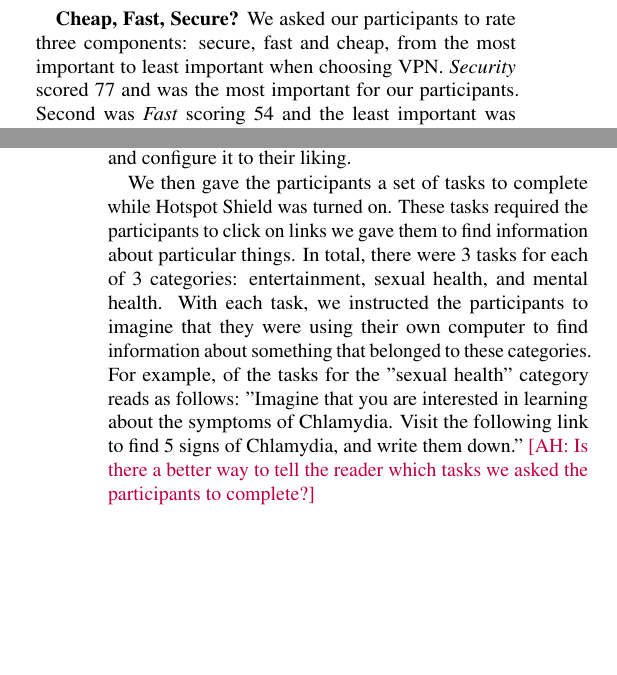
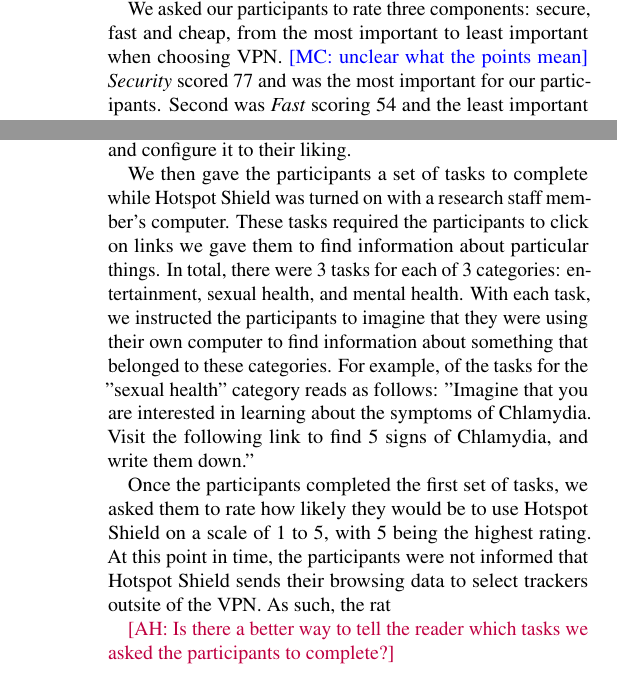
Before and after one commit to noise-lab/vpn-usage-survey-old, a LaTeX document (paper.tex, which reads 1_findings.tex, 2_methods.tex): two parts of the columns of pages 6 and 14 of 18, joined at a grey line, cut so that both start at the same text, the shorter picture padded with empty space. Compiled offline with pdfLaTeX.

Commit message:
Updates from Overleaf

```diff
--- a/1_findings.tex
+++ b/1_findings.tex
@@ -206,6 +206,12 @@
 \textbf{Guidelines when choosing VPN} We were also interested in factors that
 our participants take into account when choosing their VPN provider.
 
+ We asked our participants to rate three
+components: secure, fast and cheap, from the most important to least important
+when choosing VPN. \mc{unclear what the points mean} \textit{Security} scored 77 and was the most important for
+our participants. Second was \textit{Fast} scoring 54 and the least important
+was \textit{Cheap}, with 41 points.
+
 The most important considerations for survey respondents when choosing VPNs
 were cost (76\%, 266/350), ease of use (66\%, 266/350), and speed (60\%,
 210/350); many respondents also regarded security (58\%, 202/350) and privacy
@@ -257,11 +263,7 @@
     deciding on Express.(\dots) and then, I also had Express available
 customer service, which was very important as well.\end{quote}
 
-\textbf{Cheap, Fast, Secure?} We asked our participants to rate three
-components: secure, fast and cheap, from the most important to least important
-when choosing VPN. \textit{Security} scored 77 and was the most important for
-our participants. Second was \textit{Fast} scoring 54 and the least important
-was \textit{Cheap}, with 41 points.
+
 
 
 \textbf{Locations} We asked our interviewees whether the number of servers
--- a/2_methods.tex
+++ b/2_methods.tex
@@ -72,11 +72,16 @@
 After the video ended, we asked the participants to look around the Hotspot Shield website as they normally would if they were interested in learning more about the VPN provider.
 Once each participant finished looking around the website, we instructed them to turn on the Hotspot Shield Chrome extension on their own and configure it to their liking.
 
-We then gave the participants a set of tasks to complete while Hotspot Shield was turned on.
+We then gave the participants a set of tasks to complete while Hotspot Shield was turned on with a research staff member's computer.
 These tasks required the participants to click on links we gave them to find information about particular things.
 In total, there were 3 tasks for each of 3 categories: entertainment, sexual health, and mental health.
 With each task, we instructed the participants to imagine that they were using their own computer to find information about something that belonged to these categories.
 For example, of the tasks for the "sexual health" category reads as follows: "Imagine that you are interested in learning about the symptoms of Chlamydia. Visit the following link to find 5 signs of Chlamydia, and write them down."
+
+Once the participants completed the first set of tasks, we asked them to rate how likely they would be to use Hotspot Shield on a scale of 1 to 5, with 5 being the highest rating.
+At this point in time, the participants were not informed that Hotspot Shield sends their browsing data to select trackers outsite of the VPN.
+As such, the rat
+
 \AH{Is there a better way to tell the reader which tasks we asked the participants to complete?}
 
 \subsection{Analysis}
```
